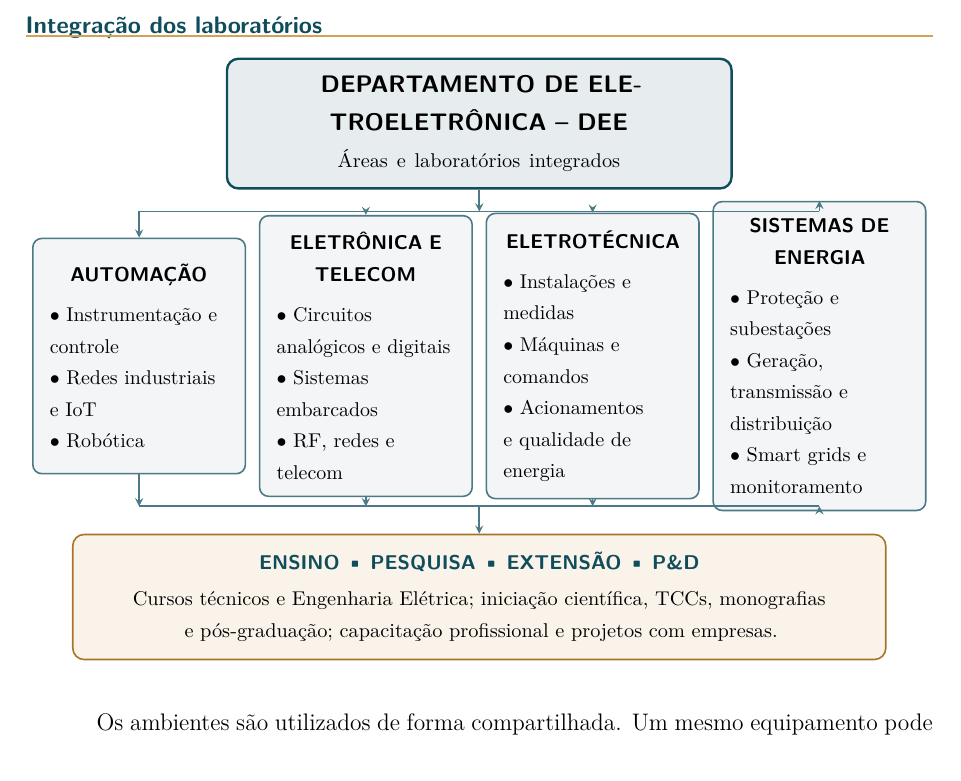
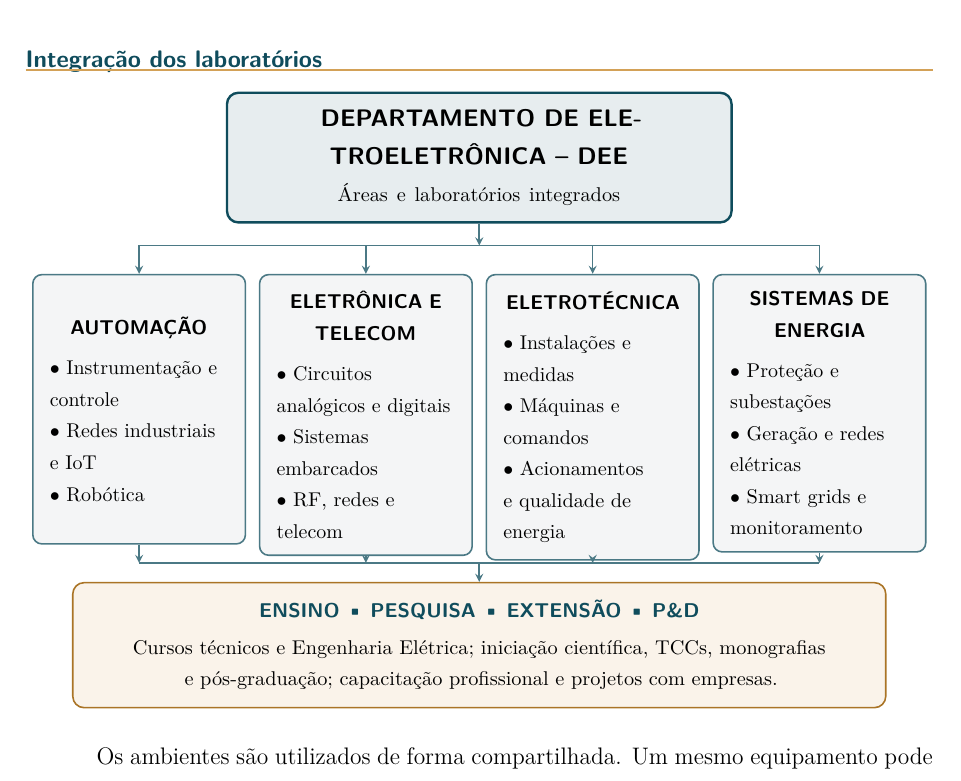
Before and after one commit to frahncky/UpgradeEquipamentosDEE, a LaTeX document (dossie/01_dossie_institucional.tex, which reads dossie/fluxo_laboratorios.tex): part of page 7 of 8, cut so that both start at the same text. Compiled offline with pdfLaTeX.

Commit message:
Padroniza alinhamento dos blocos do fluxograma

```diff
--- a/dossie/fluxo_laboratorios.tex
+++ b/dossie/fluxo_laboratorios.tex
@@ -45,32 +46,32 @@
 \node[centro] (dee) at (0,0) {DEPARTAMENTO DE ELETROELETRÔNICA -- DEE\\[-0.2mm]
 \normalfont\footnotesize Áreas e laboratórios integrados};
 
-\node[area] (auto) at (-6.0,-4.1) {
+\node[area] (auto) at (-6.0,-2.05) {
 \centering\sffamily\bfseries AUTOMAÇÃO\par\vspace{1.5mm}
 \raggedright\normalfont
 $\bullet$ Instrumentação e controle\\
 $\bullet$ Redes industriais e IoT\\
 $\bullet$ Robótica};
 
-\node[area] (eletronica) at (-2.0,-4.1) {
+\node[area] (eletronica) at (-2.0,-2.05) {
 \centering\sffamily\bfseries ELETRÔNICA E TELECOM\par\vspace{1.5mm}
 \raggedright\normalfont
 $\bullet$ Circuitos analógicos e digitais\\
 $\bullet$ Sistemas embarcados\\
 $\bullet$ RF, redes e telecom};
 
-\node[area] (eletrotecnica) at (2.0,-4.1) {
+\node[area] (eletrotecnica) at (2.0,-2.05) {
 \centering\sffamily\bfseries ELETROTÉCNICA\par\vspace{1.5mm}
 \raggedright\normalfont
 $\bullet$ Instalações e medidas\\
 $\bullet$ Máquinas e comandos\\
 $\bullet$ Acionamentos e qualidade de energia};
 
-\node[area] (sep) at (6.0,-4.1) {
+\node[area] (sep) at (6.0,-2.05) {
 \centering\sffamily\bfseries SISTEMAS DE ENERGIA\par\vspace{1.5mm}
 \raggedright\normalfont
 $\bullet$ Proteção e subestações\\
-$\bullet$ Geração, transmissão e distribuição\\
+$\bullet$ Geração e redes elétricas\\
 $\bullet$ Smart grids e monitoramento};
 
 % Barramentos comuns deixam explícito que as quatro áreas estão no mesmo nível.
@@ -80,12 +81,12 @@ $\bullet$ Smart grids e monitoramento};
 \foreach \bloco in {auto,eletronica,eletrotecnica,sep}
   \draw[seta] (\bloco.north |- entrada) -- (\bloco.north);
 
-\coordinate (saida) at (0,-6.75);
-\draw[barramento] (-6.0,-6.75) -- (6.0,-6.75);
+\coordinate (saida) at (0,-7.15);
+\draw[barramento] (-6.0,-7.15) -- (6.0,-7.15);
 \foreach \bloco in {auto,eletronica,eletrotecnica,sep}
   \draw[seta] (\bloco.south) -- (\bloco.south |- saida);
 
-\node[destino] (uso) at (0,-8.35) {
+\node[destino] (uso) at (0,-8.60) {
 \sffamily\bfseries\color{azulpetroleo} ENSINO \textbullet{} PESQUISA \textbullet{} EXTENSÃO \textbullet{} P\&D\\[0.8mm]
 \normalfont\color{black}Cursos técnicos e Engenharia Elétrica; iniciação científica, TCCs, monografias e pós-graduação; capacitação profissional e projetos com empresas.};
 \draw[seta] (saida) -- (uso.north);
```
Also changed, not shown: dossie/fluxo_laboratorios.tex (3 more changed lines).
